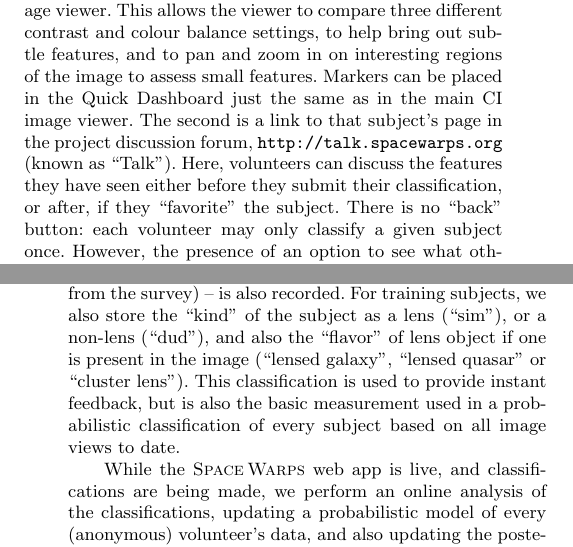
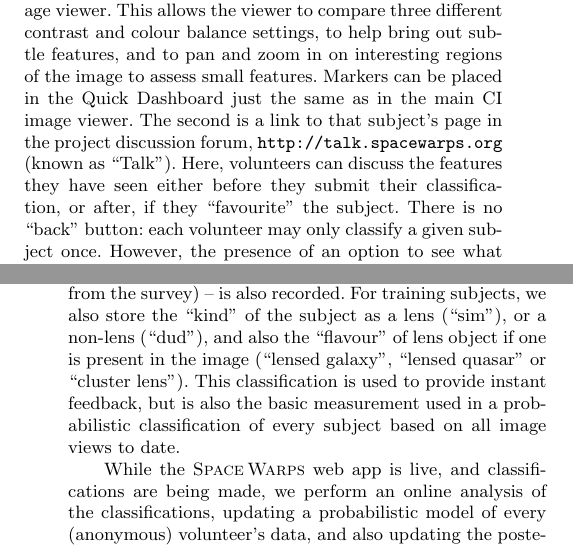
Before and after one commit to drphilmarshall/SpaceWarps, a LaTeX paper (doc/sw-system.tex): two parts of the columns of pages 3 and 8 of 20, joined at a grey line, cut so that both start at the same text. Compiled offline with pdfLaTeX; a LaTeX package or settings file that is missing is left out.

Commit message:
British spellings

```diff
--- a/doc/sw-system.tex
+++ b/doc/sw-system.tex
@@ -309,7 +309,7 @@ small features. Markers can be placed in the Quick Dashboard just the same as
 in the main CI image viewer. The second is a link to that subject's page in
 the project discussion forum, \texttt{http://talk.spacewarps.org} (known as
 ``Talk''). Here, volunteers can discuss the features they have seen either
-before they submit their classification, or after, if they ``favorite'' the
+before they submit their classification, or after, if they ``favourite'' the
 subject. There is no ``back'' button: each volunteer may only classify a given
 subject once. However, the presence of an option to see what others think
 about any given subject before submitting your own classification means that
@@ -709,7 +709,7 @@ pixel-coordinate positions of every marker placed).  The ``category'' of subject
 whether it is a ``training'' subject (a simulated lens or a known non-lens) or a
 ``test'' subject (an unseen image drawn from the survey) -- is also recorded.
 For training subjects, we also store the ``kind'' of the subject as
-a lens (``sim''), or a non-lens (``dud''), and also the ``flavor'' of lens
+a lens (``sim''), or a non-lens (``dud''), and also the ``flavour'' of lens
 object if one is present in the image (``lensed galaxy'', ``lensed quasar'' or
 ``cluster lens'').  This classification is used to provide instant feedback, but
 is also the basic measurement used in a probabilistic classification of every
```
